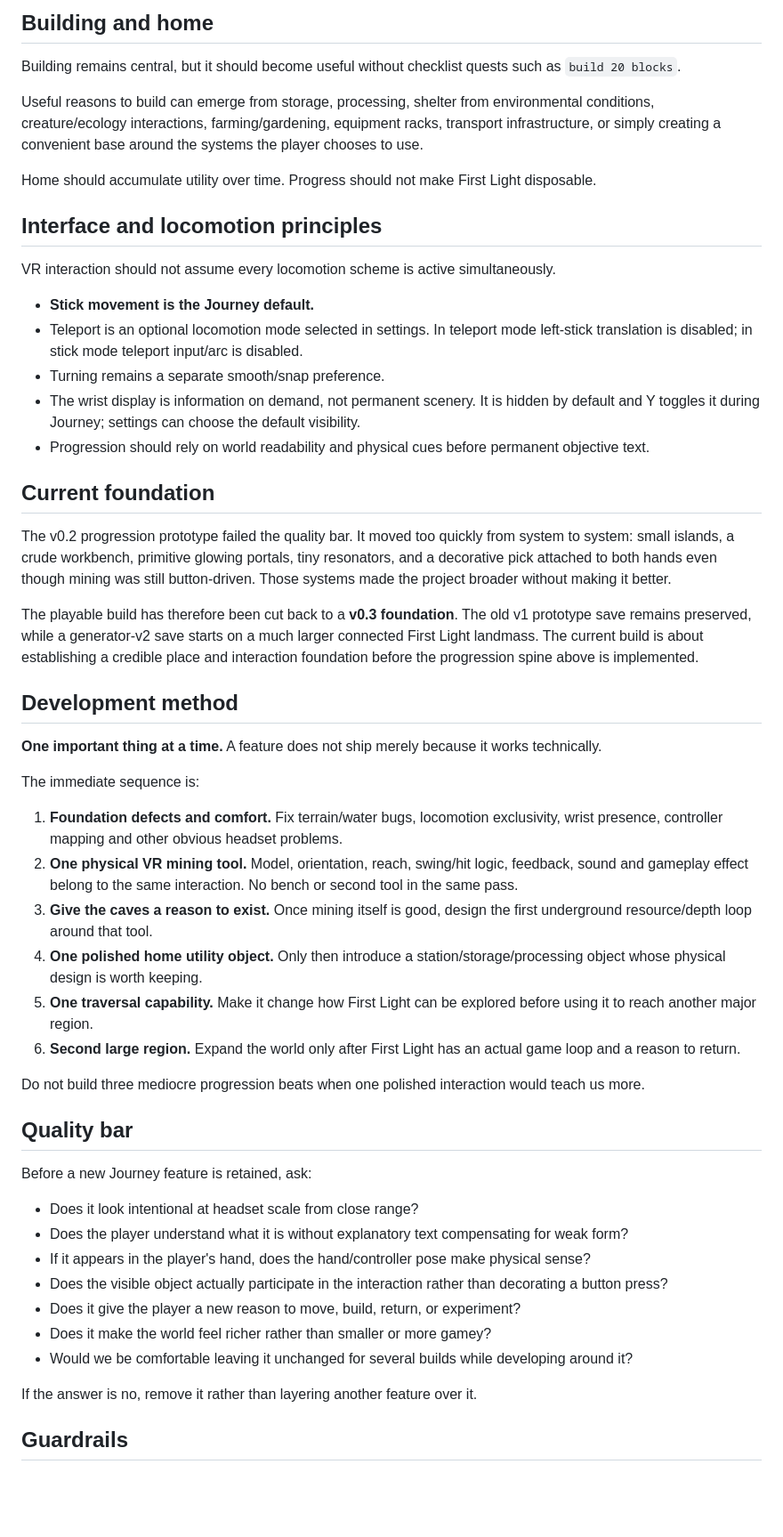
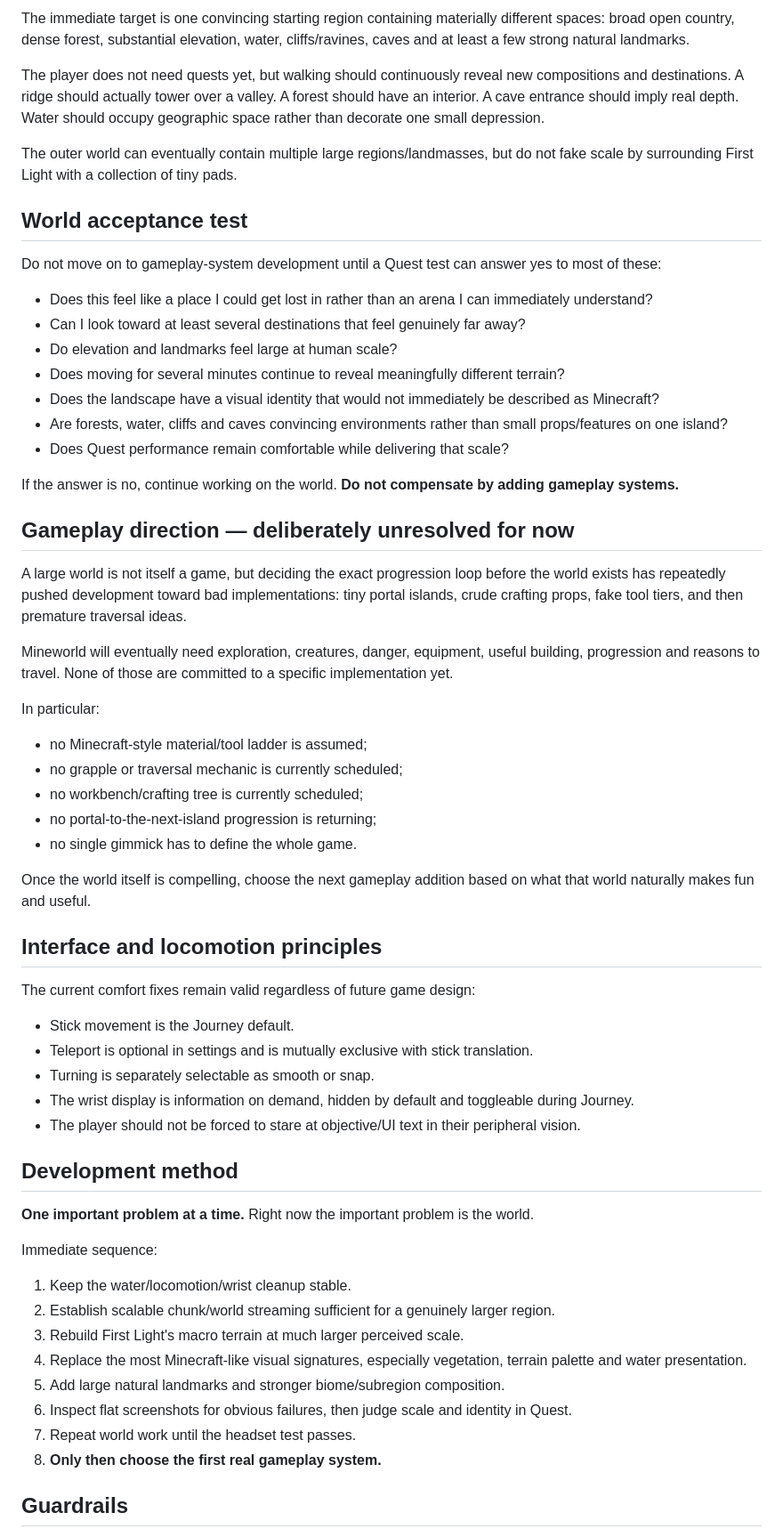
Before and after one commit to permabulk69420-pixel/Mineworld, a Markdown page: docs/DIRECTION.md, the part around one of its changes. Shown at 89% size. GitHub-like rendering; blank space fills up the shorter version.

Commit message:
Make world scale and visual identity the next milestone

```diff
--- a/docs/DIRECTION.md
+++ b/docs/DIRECTION.md
@@ -56,56 +55,64 @@ This gives the game a repeating macro-loop:
 
-## Building and home
+The immediate target is one convincing starting region containing materially different spaces: broad open country, dense forest, substantial elevation, water, cliffs/ravines, caves and at least a few strong natural landmarks.
 
-Building remains central, but it should become useful without checklist quests such as `build 20 blocks`.
+The player does not need quests yet, but walking should continuously reveal new compositions and destinations. A ridge should actually tower over a valley. A forest should have an interior. A cave entrance should imply real depth. Water should occupy geographic space rather than decorate one small depression.
 
-Useful reasons to build can emerge from storage, processing, shelter from environmental conditions, creature/ecology interactions, farming/gardening, equipment racks, transport infrastructure, or simply creating a convenient base around the systems the player chooses to use.
+The outer world can eventually contain multiple large regions/landmasses, but do not fake scale by surrounding First Light with a collection of tiny pads.
 
-Home should accumulate utility over time. Progress should not make First Light disposable.
+## World acceptance test
+
+Do not move on to gameplay-system development until a Quest test can answer yes to most of these:
+
+- Does this feel like a place I could get lost in rather than an arena I can immediately understand?
+- Can I look toward at least several destinations that feel genuinely far away?
+- Do elevation and landmarks feel large at human scale?
+- Does moving for several minutes continue to reveal meaningfully different terrain?
+- Does the landscape have a visual identity that would not immediately be described as Minecraft?
+- Are forests, water, cliffs and caves convincing environments rather than small props/features on one island?
+- Does Quest performance remain comfortable while delivering that scale?
+
+If the answer is no, continue working on the world. **Do not compensate by adding gameplay systems.**
+
+## Gameplay direction — deliberately unresolved for now
+
+A large world is not itself a game, but deciding the exact progression loop before the world exists has repeatedly pushed development toward bad implementations: tiny portal islands, crude crafting props, fake tool tiers, and then premature traversal ideas.
+
+Mineworld will eventually need exploration, creatures, danger, equipment, useful building, progression and reasons to travel. None of those are committed to a specific implementation yet.
+
+In particular:
+
+- no Minecraft-style material/tool ladder is assumed;
+- no grapple or traversal mechanic is currently scheduled;
+- no workbench/crafting tree is currently scheduled;
+- no portal-to-the-next-island progression is returning;
+- no single gimmick has to define the whole game.
+
+Once the world itself is compelling, choose the next gameplay addition based on what that world naturally makes fun and useful.
 
 ## Interface and locomotion principles
 
-VR interaction should not assume every locomotion scheme is active simultaneously.
+The current comfort fixes remain valid regardless of future game design:
 
-- **Stick movement is the Journey default.**
-- Teleport is an optional locomotion mode selected in settings. In teleport mode left-stick translation is disabled; in stick mode teleport input/arc is disabled.
-- Turning remains a separate smooth/snap preference.
-- The wrist display is information on demand, not permanent scenery. It is hidden by default and Y toggles it during Journey; settings can choose the default visibility.
-- Progression should rely on world readability and physical cues before permanent objective text.
-
-## Current foundation
-
-The v0.2 progression prototype failed the quality bar. It moved too quickly from system to system: small islands, a crude workbench, primitive glowing portals, tiny resonators, and a decorative pick attached to both hands even though mining was still button-driven. Those systems made the project broader without making it better.
-
-The playable build has therefore been cut back to a **v0.3 foundation**. The old v1 prototype save remains preserved, while a generator-v2 save starts on a much larger connected First Light landmass. The current build is about establishing a credible place and interaction foundation before the progression spine above is implemented.
+- Stick movement is the Journey default.
+- Teleport is optional in settings and is mutually exclusive with stick translation.
+- Turning is separately selectable as smooth or snap.
+- The wrist display is information on demand, hidden by default and toggleable during Journey.
+- The player should not be forced to stare at objective/UI text in their peripheral vision.
 
 ## Development method
 
-**One important thing at a time.** A feature does not ship merely because it works technically.
+**One important problem at a time.** Right now the important problem is the world.
 
-The immediate sequence is:
+Immediate sequence:
 
-1. **Foundation defects and comfort.** Fix terrain/water bugs, locomotion exclusivity, wrist presence, controller mapping and other obvious headset problems.
-2. **One physical VR mining tool.** Model, orientation, reach, swing/hit logic, feedback, sound and gameplay effect belong to the same interaction. No bench or second tool in the same pass.
-3. **Give the caves a reason to exist.** Once mining itself is good, design the first underground resource/depth loop around that tool.
-4. **One polished home utility object.** Only then introduce a station/storage/processing object whose physical design is worth keeping.
-5. **One traversal capability.** Make it change how First Light can be explored before using it to reach another major region.
-6. **Second large region.** Expand the world only after First Light has an actual game loop and a reason to return.
-
-Do not build three mediocre progression beats when one polished interaction would teach us more.
-
-## Quality bar
-
-Before a new Journey feature is retained, ask:
-
-- Does it look intentional at headset scale from close range?
-- Does the player understand what it is without explanatory text compensating for weak form?
-- If it appears in the player's hand, does the hand/controller pose make physical sense?
-- Does the visible object actually participate in the interaction rather than decorating a button press?
-- Does it give the player a new reason to move, build, return, or experiment?
-- Does it make the world feel richer rather than smaller or more gamey?
-- Would we be comfortable leaving it unchanged for several builds while developing around it?
-
-If the answer is no, remove it rather than layering another feature over it.
+1. Keep the water/locomotion/wrist cleanup stable.
+2. Establish scalable chunk/world streaming sufficient for a genuinely larger region.
+3. Rebuild First Light's macro terrain at much larger perceived scale.
+4. Replace the most Minecraft-like visual signatures, especially vegetation, terrain palette and water presentation.
+5. Add large natural landmarks and stronger biome/subregion composition.
+6. Inspect flat screenshots for obvious failures, then judge scale and identity in Quest.
+7. Repeat world work until the headset test passes.
+8. **Only then choose the first real gameplay system.**
 
 ## Guardrails
 
```
Also changed, not shown: other parts of docs/DIRECTION.md (+41 -42 lines).
